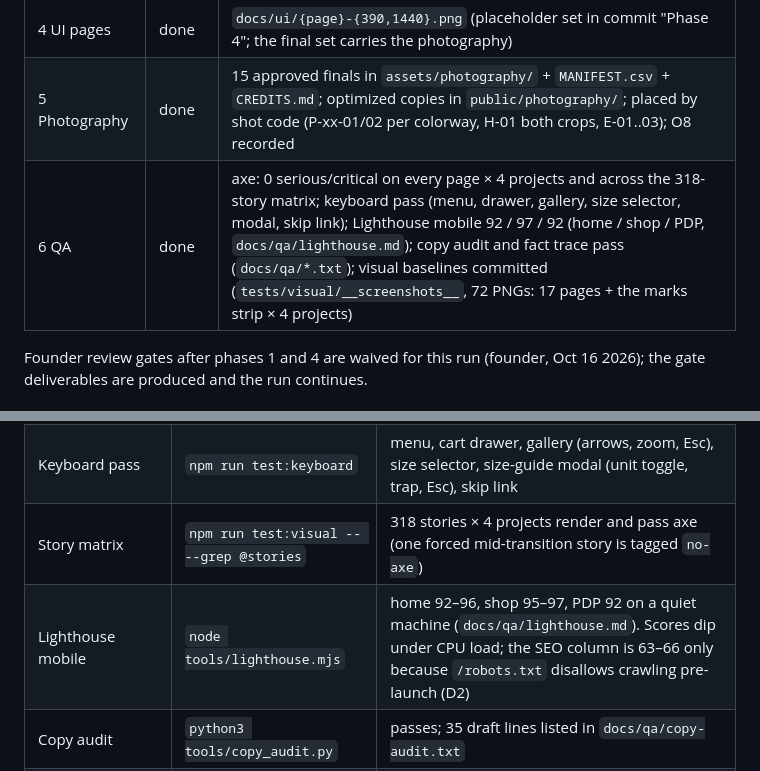
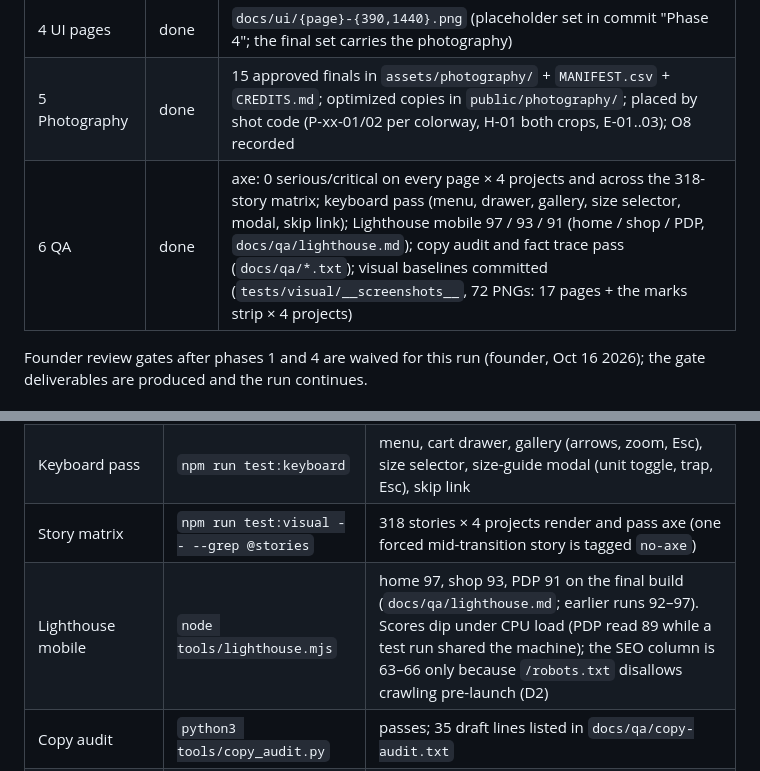
Before and after one commit to FastCoempany/digswebsite, a Markdown page: docs/build-log.md, 2 parts joined by grey strips. Drawn GitHub-style.

Commit message:
Build log: final Lighthouse numbers
Co-Authored-By: Claude Fable 5.1 <noreply@anthropic.com>
Claude-Session: https://claude.ai/code/session_01JkbNh1bo6dKg4TgHfeAvfj

```diff
--- a/docs/build-log.md
+++ b/docs/build-log.md
@@ -28,7 +28,7 @@ Visual baselines are generated on the CI runner (`visual-baselines` workflow, D2
 | 3 DIGS layer | done | 20 components, 89 stories (`DIGS/*`); vector flats from the tech packs via `tools/flats_svg.py` with hotspot anchors |
 | 4 UI pages | done | `docs/ui/{page}-{390,1440}.png` (placeholder set in commit "Phase 4"; the final set carries the photography) |
 | 5 Photography | done | 15 approved finals in `assets/photography/` + `MANIFEST.csv` + `CREDITS.md`; optimized copies in `public/photography/`; placed by shot code (P-xx-01/02 per colorway, H-01 both crops, E-01..03); O8 recorded |
-| 6 QA | done | axe: 0 serious/critical on every page × 4 projects and across the 318-story matrix; keyboard pass (menu, drawer, gallery, size selector, modal, skip link); Lighthouse mobile 92 / 97 / 92 (home / shop / PDP, `docs/qa/lighthouse.md`); copy audit and fact trace pass (`docs/qa/*.txt`); visual baselines committed (`tests/visual/__screenshots__`, 72 PNGs: 17 pages + the marks strip × 4 projects) |
+| 6 QA | done | axe: 0 serious/critical on every page × 4 projects and across the 318-story matrix; keyboard pass (menu, drawer, gallery, size selector, modal, skip link); Lighthouse mobile 97 / 93 / 91 (home / shop / PDP, `docs/qa/lighthouse.md`); copy audit and fact trace pass (`docs/qa/*.txt`); visual baselines committed (`tests/visual/__screenshots__`, 72 PNGs: 17 pages + the marks strip × 4 projects) |
 
 Founder review gates after phases 1 and 4 are waived for this run (founder, Oct 16 2026); the
 gate deliverables are produced and the run continues.
@@ -94,7 +94,7 @@ gate deliverables are produced and the run continues.
 | axe + no horizontal overflow, every page, 390/1440 × UI/wire | `npm run test:a11y` | 0 serious or critical; `document.scrollWidth` ≤ viewport on every page (72 tests, 2 desktop menu checks skipped by design) |
 | Keyboard pass | `npm run test:keyboard` | menu, cart drawer, gallery (arrows, zoom, Esc), size selector, size-guide modal (unit toggle, trap, Esc), skip link |
 | Story matrix | `npm run test:visual -- --grep @stories` | 318 stories × 4 projects render and pass axe (one forced mid-transition story is tagged `no-axe`) |
-| Lighthouse mobile | `node tools/lighthouse.mjs` | home 92–96, shop 95–97, PDP 92 on a quiet machine (`docs/qa/lighthouse.md`). Scores dip under CPU load; the SEO column is 63–66 only because `/robots.txt` disallows crawling pre-launch (D2) |
+| Lighthouse mobile | `node tools/lighthouse.mjs` | home 97, shop 93, PDP 91 on the final build (`docs/qa/lighthouse.md`; earlier runs 92–97). Scores dip under CPU load (PDP read 89 while a test run shared the machine); the SEO column is 63–66 only because `/robots.txt` disallows crawling pre-launch (D2) |
 | Copy audit | `python3 tools/copy_audit.py` | passes; 35 draft lines listed in `docs/qa/copy-audit.txt` |
 | Product-fact trace | `python3 tools/fact_trace.py` | 261 on-screen facts traced to `content/products/`, plus every size-guide row and cell compared to the graded spec in order |
 | Visual baselines | `npm run test:visual -- --grep @visual` | 17 pages × 4 projects, full page; `maxDiffPixelRatio` 0.01 until the GitHub runners prove stable, then tighten (0.002) |
```
